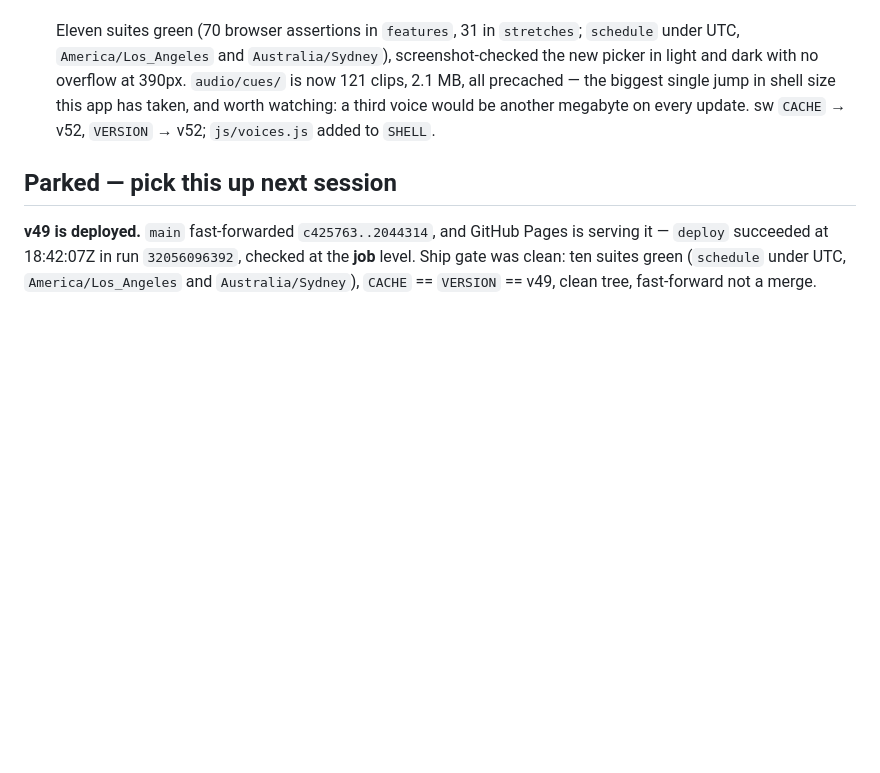
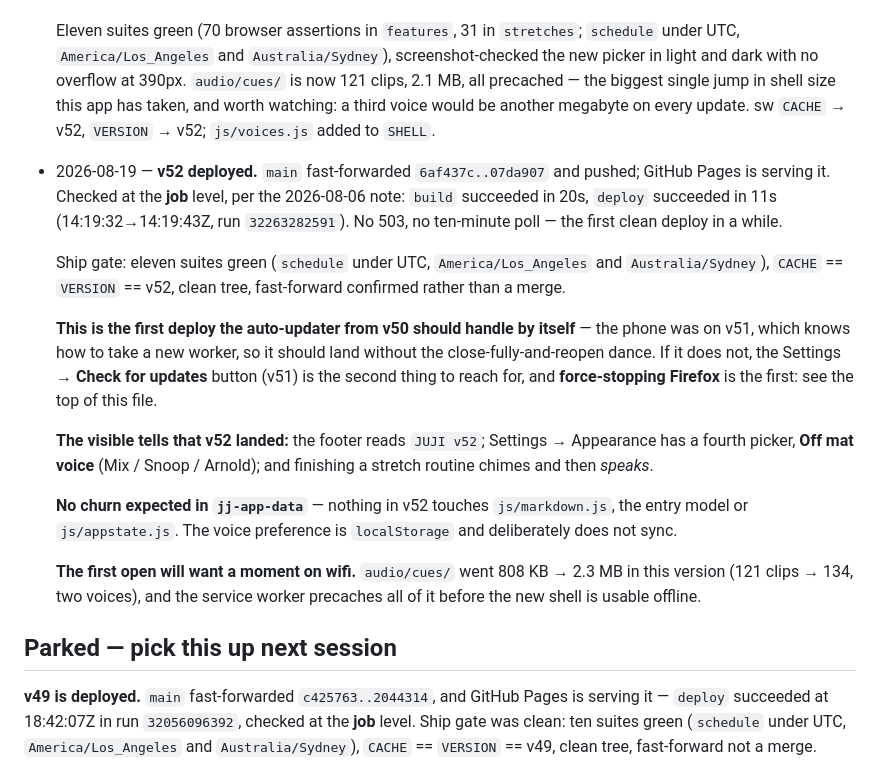
Before and after one commit to kezbolino/JJ-app, a Markdown page: CLAUDE.md, the part around the change. Rendered like a GitHub page; blank space fills up the shorter version.

Commit message:
Record the v52 deploy
build 20s, deploy 11s, both checked at the job level rather than off the
run badge.

Co-Authored-By: Claude Opus 5 <noreply@anthropic.com>
Claude-Session: https://claude.ai/code/session_01ABdj3dmQqnmaHTzCiEH4uf

```diff
--- a/CLAUDE.md
+++ b/CLAUDE.md
@@ -2760,6 +2760,34 @@ data if forgotten:
   be another megabyte on every update. sw `CACHE` → v52, `VERSION` → v52;
   `js/voices.js` added to `SHELL`.
 
+- 2026-08-19 — **v52 deployed.** `main` fast-forwarded `6af437c..07da907` and
+  pushed; GitHub Pages is serving it. Checked at the **job** level, per the
+  2026-08-06 note: `build` succeeded in 20s, `deploy` succeeded in 11s
+  (14:19:32→14:19:43Z, run `32263282591`). No 503, no ten-minute poll — the
+  first clean deploy in a while.
+
+  Ship gate: eleven suites green (`schedule` under UTC, `America/Los_Angeles`
+  and `Australia/Sydney`), `CACHE` == `VERSION` == v52, clean tree,
+  fast-forward confirmed rather than a merge.
+
+  **This is the first deploy the auto-updater from v50 should handle by
+  itself** — the phone was on v51, which knows how to take a new worker, so it
+  should land without the close-fully-and-reopen dance. If it does not, the
+  Settings → **Check for updates** button (v51) is the second thing to reach
+  for, and **force-stopping Firefox** is the first: see the top of this file.
+
+  **The visible tells that v52 landed:** the footer reads `JUJI v52`; Settings →
+  Appearance has a fourth picker, **Off mat voice** (Mix / Snoop / Arnold); and
+  finishing a stretch routine chimes and then *speaks*.
+
+  **No churn expected in `jj-app-data`** — nothing in v52 touches
+  `js/markdown.js`, the entry model or `js/appstate.js`. The voice preference is
+  `localStorage` and deliberately does not sync.
+
+  **The first open will want a moment on wifi.** `audio/cues/` went 808 KB →
+  2.3 MB in this version (121 clips → 134, two voices), and the service worker
+  precaches all of it before the new shell is usable offline.
+
 ## Parked — pick this up next session
 
 **v49 is deployed.** `main` fast-forwarded `c425763..2044314`, and GitHub Pages
```
